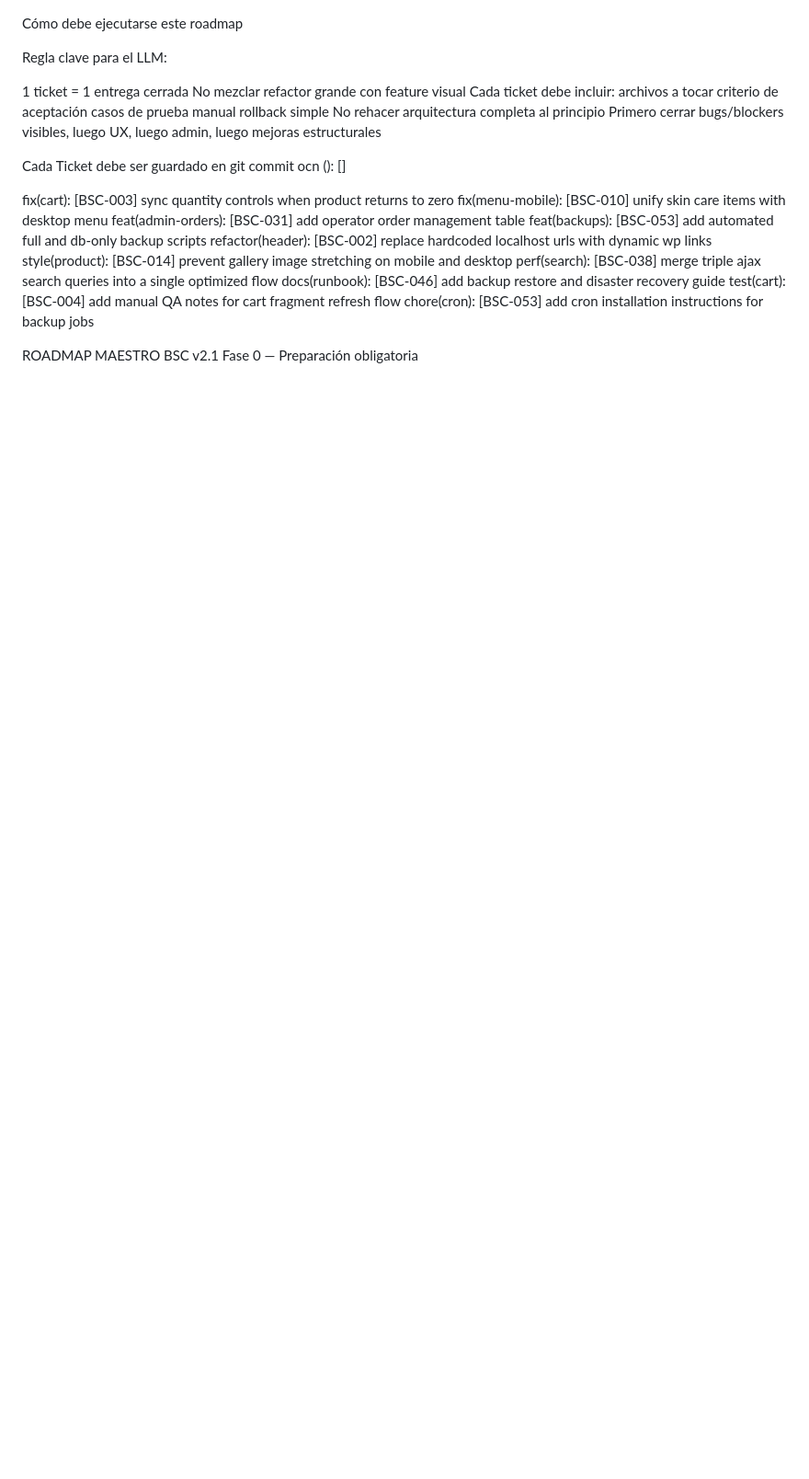
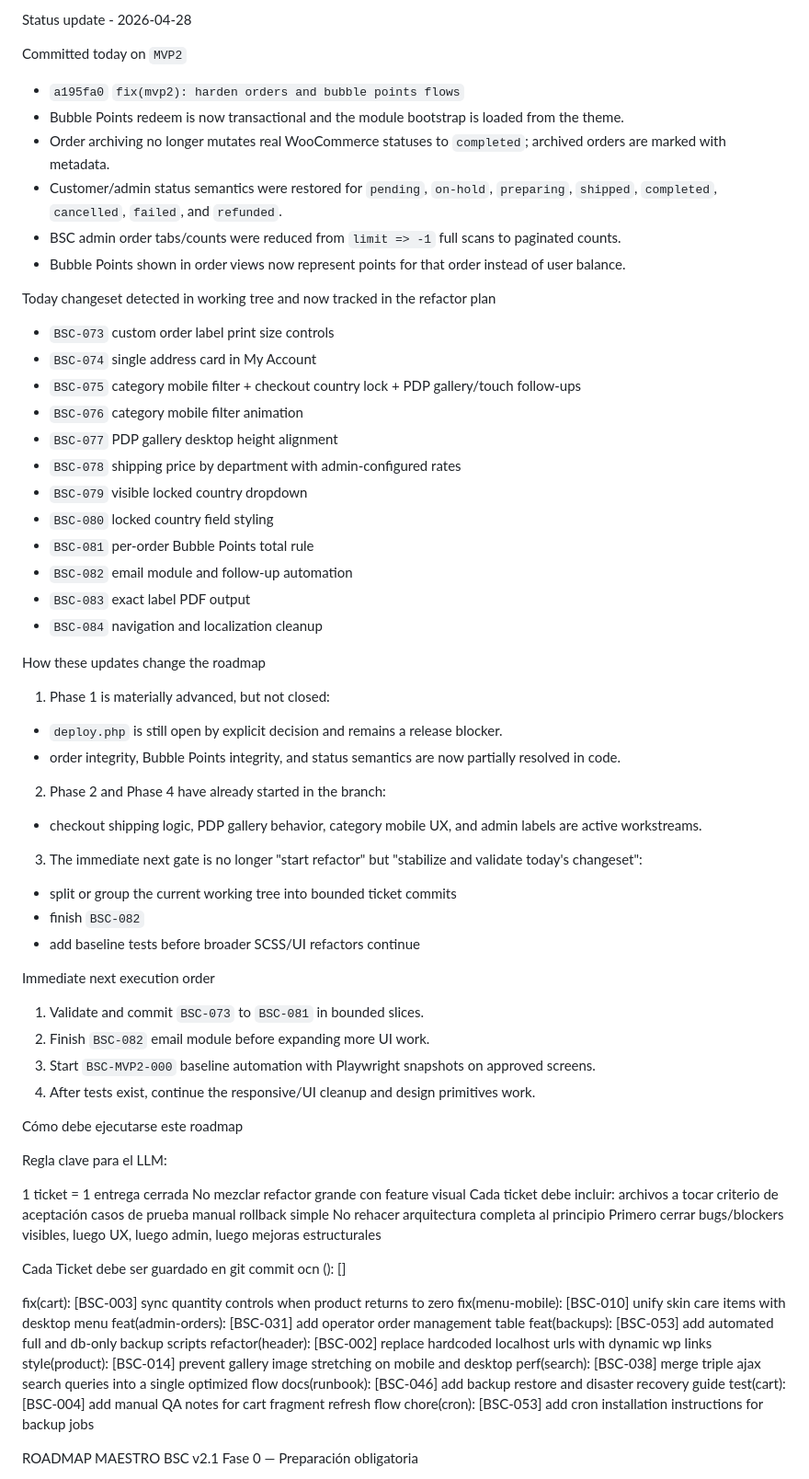
Before and after one commit to jlmayorgaco/wp-bsc-theme-v2, a Markdown page: ROADMAP.md, the part around the change. Shown at 92% size. GitHub-like rendering; blank space fills up the shorter version.

Commit message:
docs(mvp2): track branch status and next testing gate

```diff
--- a/ROADMAP.md
+++ b/ROADMAP.md
@@ -1,3 +1,49 @@
+Status update - 2026-04-28
+
+Committed today on `MVP2`
+
+- `a195fa0` `fix(mvp2): harden orders and bubble points flows`
+- Bubble Points redeem is now transactional and the module bootstrap is loaded from the theme.
+- Order archiving no longer mutates real WooCommerce statuses to `completed`; archived orders are marked with metadata.
+- Customer/admin status semantics were restored for `pending`, `on-hold`, `preparing`, `shipped`, `completed`, `cancelled`, `failed`, and `refunded`.
+- BSC admin order tabs/counts were reduced from `limit => -1` full scans to paginated counts.
+- Bubble Points shown in order views now represent points for that order instead of user balance.
+
+Today changeset detected in working tree and now tracked in the refactor plan
+
+- `BSC-073` custom order label print size controls
+- `BSC-074` single address card in My Account
+- `BSC-075` category mobile filter + checkout country lock + PDP gallery/touch follow-ups
+- `BSC-076` category mobile filter animation
+- `BSC-077` PDP gallery desktop height alignment
+- `BSC-078` shipping price by department with admin-configured rates
+- `BSC-079` visible locked country dropdown
+- `BSC-080` locked country field styling
+- `BSC-081` per-order Bubble Points total rule
+- `BSC-082` email module and follow-up automation
+- `BSC-083` exact label PDF output
+- `BSC-084` navigation and localization cleanup
+
+How these updates change the roadmap
+
+1. Phase 1 is materially advanced, but not closed:
+- `deploy.php` is still open by explicit decision and remains a release blocker.
+- order integrity, Bubble Points integrity, and status semantics are now partially resolved in code.
+
+2. Phase 2 and Phase 4 have already started in the branch:
+- checkout shipping logic, PDP gallery behavior, category mobile UX, and admin labels are active workstreams.
+
+3. The immediate next gate is no longer "start refactor" but "stabilize and validate today's changeset":
+- split or group the current working tree into bounded ticket commits
+- finish `BSC-082`
+- add baseline tests before broader SCSS/UI refactors continue
+
+Immediate next execution order
+
+1. Validate and commit `BSC-073` to `BSC-081` in bounded slices.
+2. Finish `BSC-082` email module before expanding more UI work.
+3. Start `BSC-MVP2-000` baseline automation with Playwright snapshots on approved screens.
+4. After tests exist, continue the responsive/UI cleanup and design primitives work.
 
 Cómo debe ejecutarse este roadmap
 
```
Also changed, not shown: .Codex/tickets/BSC-085-playwright-baseline-visual-regression.md (added, +72 -0 lines), CHANGELOG.md (+5 -0 lines).
